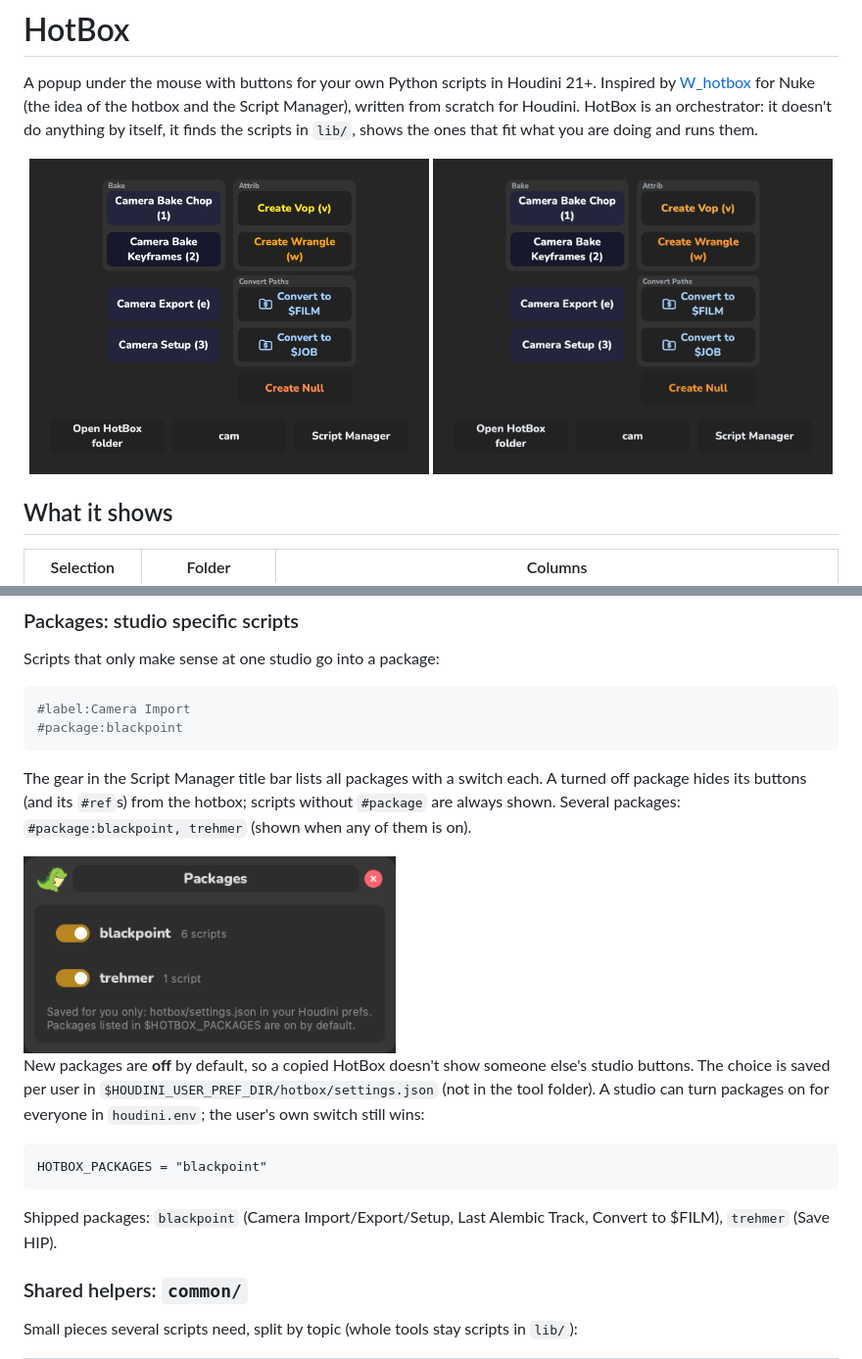
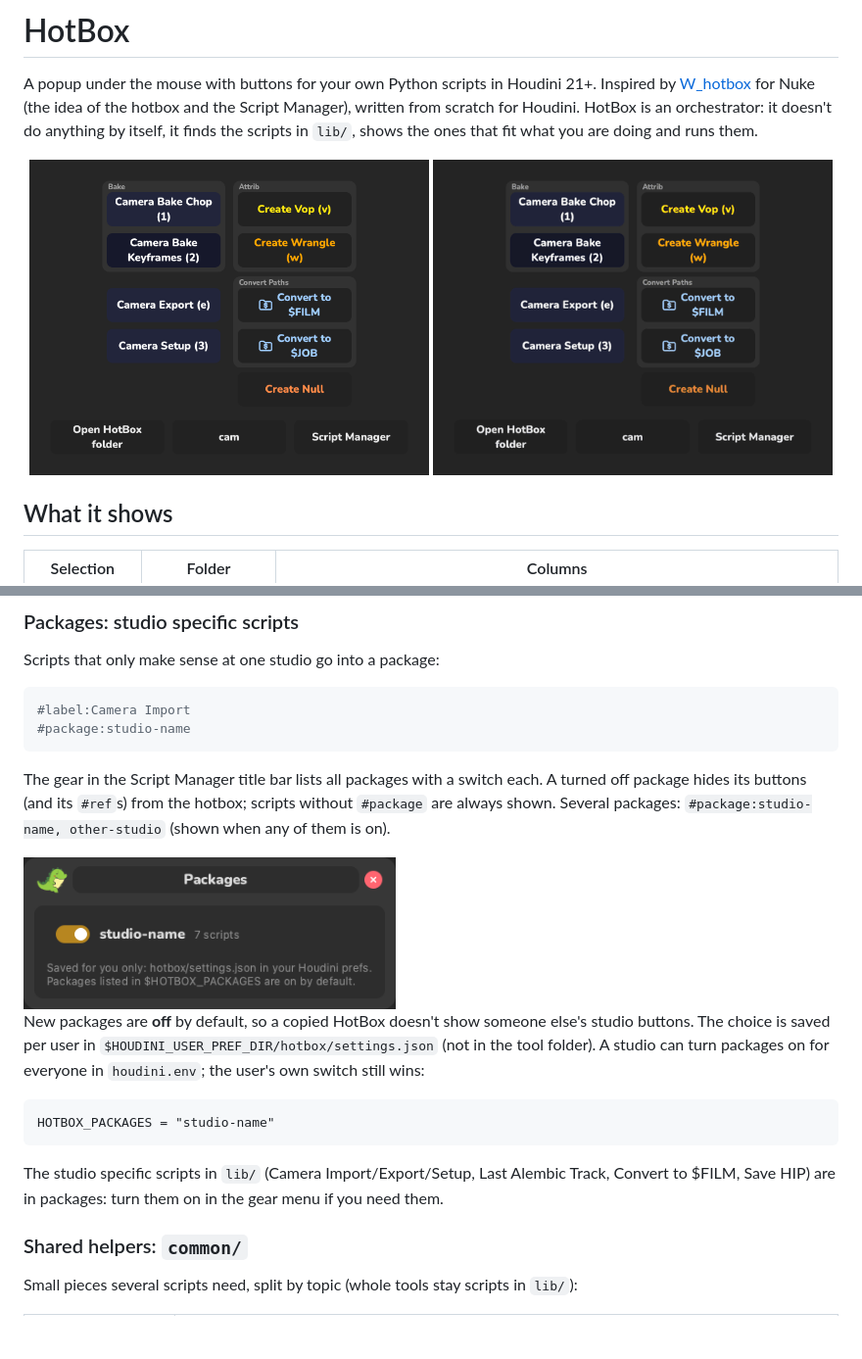
Before and after one commit to matzubr/hotbox, a Markdown page: README.md, 2 parts joined by grey strips. Shown at 98% size. Rendered like a GitHub page; pictures changed too: docs/hotbox_animation.gif, docs/packages.png; blank space fills up the shorter version.

Commit message:
README: GIF without vanishing buttons, package names replaced by studio-name
- GIF frames share one palette: per frame palettes with Pillow's frame optimization dropped
  buttons (Create Vop vanished in some frames)
- images are made from a copy of lib/ where every package is called studio-name; README examples
  use studio-name too

````diff
--- a/README.md
+++ b/README.md
@@ -86,12 +86,12 @@ Scripts that only make sense at one studio go into a package:
 
 ```python
 #label:Camera Import
-#package:blackpoint
+#package:studio-name
 ```
 
 The gear in the Script Manager title bar lists all packages with a switch each. A turned off package hides its
 buttons (and its `#ref`s) from the hotbox; scripts without `#package` are always shown. Several packages:
-`#package:blackpoint, trehmer` (shown when any of them is on).
+`#package:studio-name, other-studio` (shown when any of them is on).
 
 <img src="docs/packages.png" width="380" alt="Packages">
 
@@ -100,10 +100,11 @@ saved per user in `$HOUDINI_USER_PREF_DIR/hotbox/settings.json` (not in the tool
 packages on for everyone in `houdini.env`; the user's own switch still wins:
 
 ```
-HOTBOX_PACKAGES = "blackpoint"
+HOTBOX_PACKAGES = "studio-name"
 ```
 
-Shipped packages: `blackpoint` (Camera Import/Export/Setup, Last Alembic Track, Convert to $FILM), `trehmer` (Save HIP).
+The studio specific scripts in `lib/` (Camera Import/Export/Setup, Last Alembic Track, Convert to $FILM, Save HIP)
+are in packages: turn them on in the gear menu if you need them.
 
 ### Shared helpers: `common/`
 
````
Also changed, not shown: docs/script_manager.png, 1 other file.
